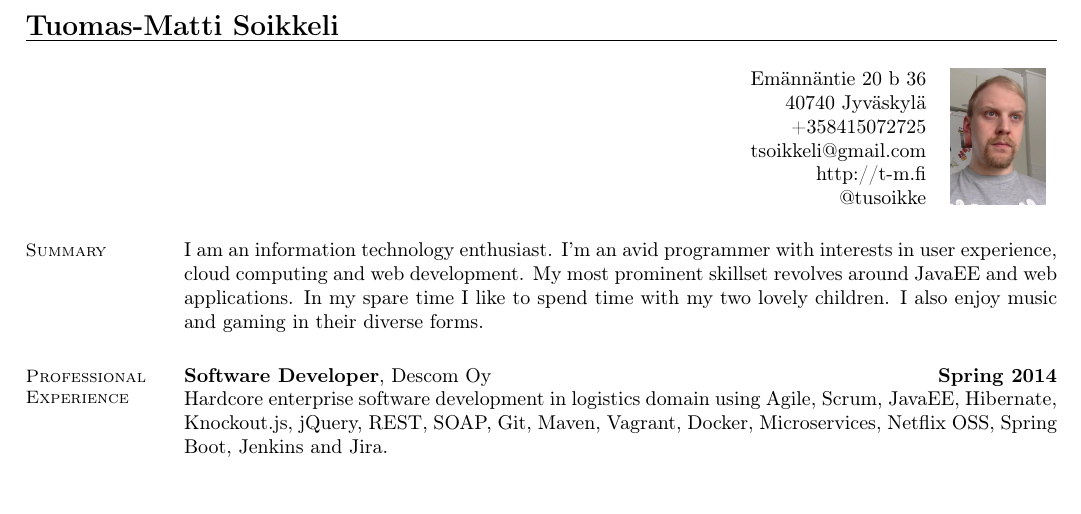
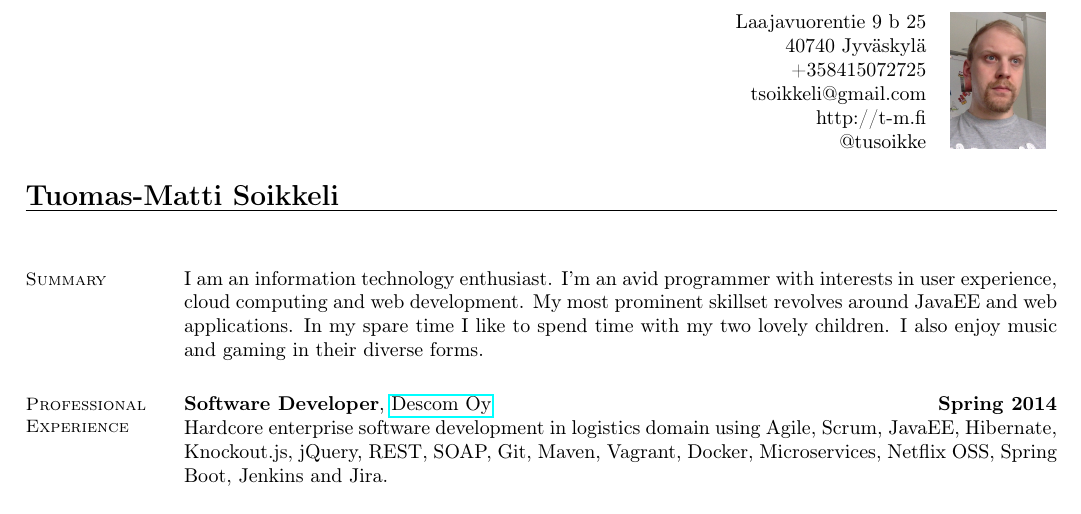
Before and after one commit to t-my/CV, a LaTeX CV (main.tex): part of page 1 of 2, cut at the place of the change, the shorter picture padded with empty space. Compiled offline with pdfLaTeX.

Commit message:
Address update & layout change.

```diff
--- a/main.tex
+++ b/main.tex
@@ -3,13 +3,12 @@
 \usepackage[T1]{fontenc}
 \usepackage{graphicx}
 \usepackage[]{multirow}
+\usepackage{hyperref}
 \begin{document}
-\name{\Large Tuomas-Matti Soikkeli}
-\begin{resume}
 
 \hfill
 \begin{tabular}{r r}
-  Emännäntie 20 b 36 & \multirow{6}{*} {\includegraphics[scale=0.1]{larvi}} \\
+  Laajavuorentie 9 b 25 & \multirow{6}{*} {\includegraphics[scale=0.1]{larvi}} \\
   40740 Jyväskylä & \\
   +358415072725 & \\
   tsoikkeli@gmail.com & \\
@@ -17,15 +16,19 @@
   @tusoikke &
 \end{tabular}
 
+\vspace{0.5cm}
 
+\name{\Large Tuomas-Matti Soikkeli}
+\begin{resume}
 
+\vspace{0.5cm}
 
 \section{\mysidestyle Summary}
 I am an information technology enthusiast. I'm an avid programmer with interests in user experience, cloud computing and web development. My most prominent skillset revolves around JavaEE and web applications. In my spare time I like to spend time with my two lovely children. I also enjoy music and gaming in their diverse forms.
 
 \section{\mysidestyle Professional\\Experience}
 
-\textbf{Software Developer}, Descom Oy
+\textbf{Software Developer}, \href{http://www.descom.fi}{Descom Oy}
 \hfill\textbf{Spring 2014}\\
 Hardcore enterprise software development in logistics domain using Agile, Scrum, JavaEE, Hibernate, Knockout.js, jQuery, REST, SOAP, Git, Maven, Vagrant, Docker, Microservices, Netflix OSS, Spring Boot, Jenkins and Jira.
 
```
